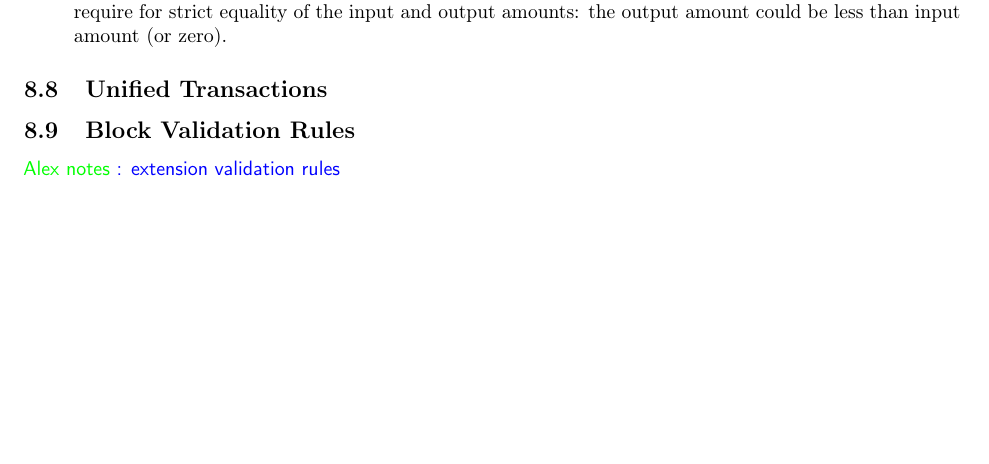
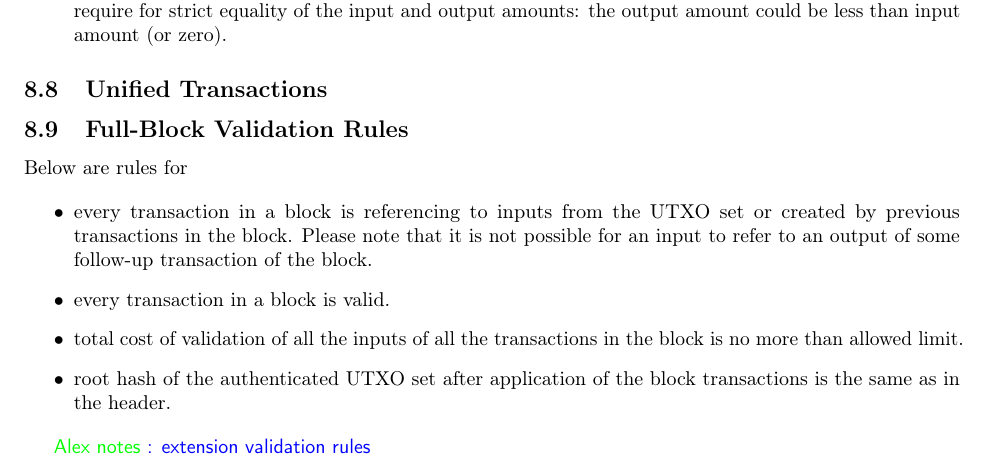
Before and after one commit to ergoplatform/ergo, a LaTeX document (papers/yellow/main.tex): part of page 20 of 21, cut so that both start at the same text, the shorter picture padded with empty space. Compiled offline with pdfLaTeX.

Commit message:
full-block validation WIP1

```diff
--- a/papers/yellow/main.tex
+++ b/papers/yellow/main.tex
@@ -762,7 +762,20 @@ Stateful checks are:
 
 \subsection{Unified Transactions}
 
-\subsection{Block Validation Rules}
+\subsection{Full-Block Validation Rules}
+
+Below are rules for
+
+\begin{itemize}
+    \item{} every transaction in a block is referencing to inputs from the UTXO set or created by previous transactions
+    in the block. Please note that it is not possible for an input to refer to an output of some follow-up transaction
+    of the block.
+    \item{} every transaction in a block is valid.
+    \item{} total cost of validation of all the inputs of all the transactions in the block is no more than
+    allowed limit.
+    \item{} root hash of the authenticated UTXO set after application of the block transactions is the same as
+    in the header.
+\end{itemize}
 
 \knote{extension validation rules}
 
```
